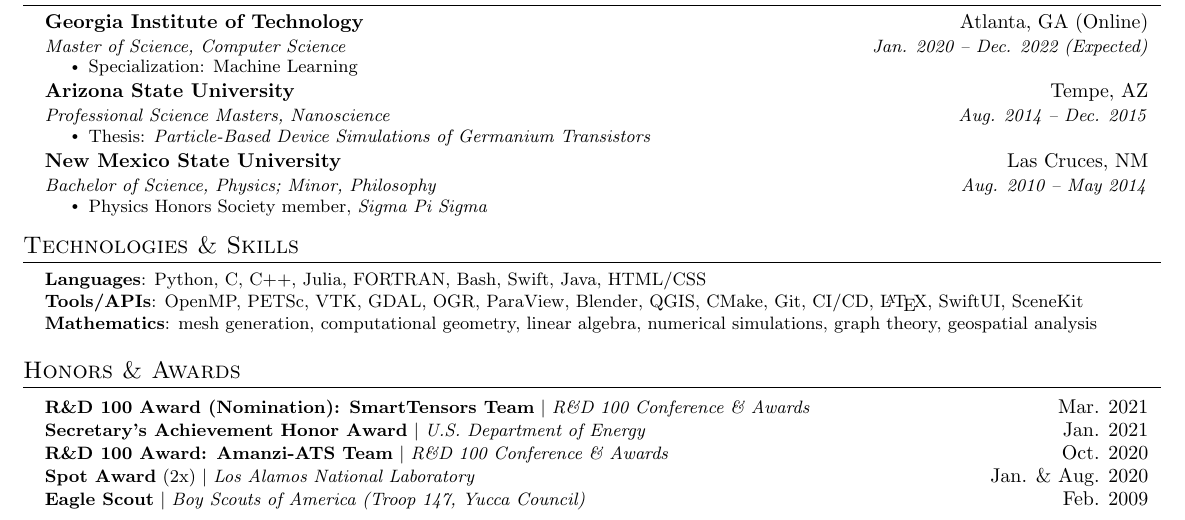
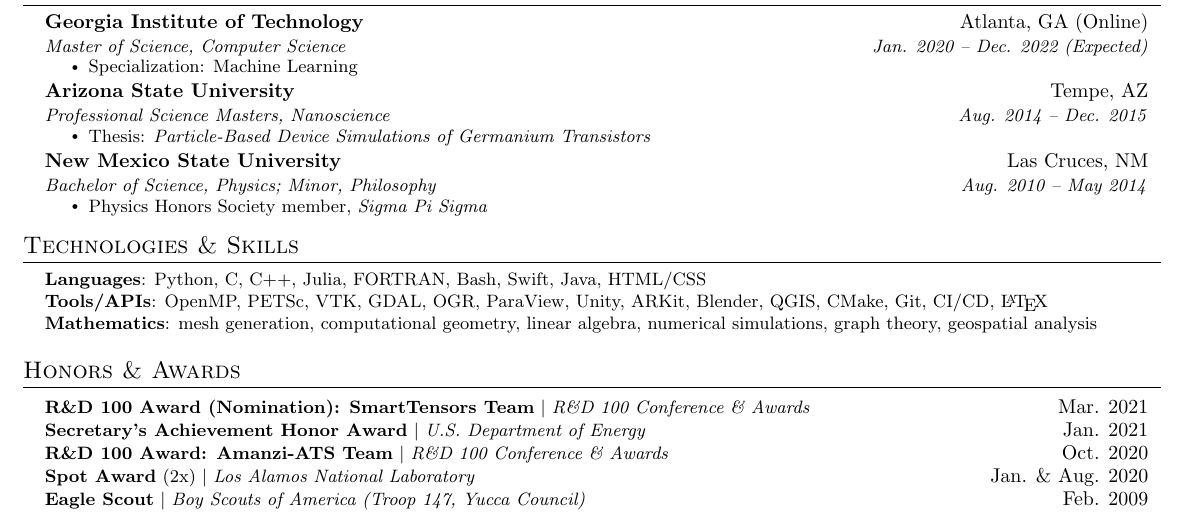
Before and after one commit to daniellivingston/resume, a LaTeX CV (resume/main.tex, which reads resume/src/technologies.tex): part of the page, cut so that both start at the same text. Compiled offline with pdfLaTeX.

Commit message:
Added AR technologies

```diff
--- a/resume/src/technologies.tex
+++ b/resume/src/technologies.tex
@@ -3,7 +3,7 @@
  \begin{itemize}[leftmargin=0.15in, label={}]
     \small{\item{
      \textbf{Languages}{: Python, C, C++, Julia, FORTRAN, Bash, Swift, Java, HTML/CSS} \\
-     \textbf{Tools/APIs}{: OpenMP, PETSc, VTK, GDAL, OGR, ParaView, Blender, QGIS, CMake, Git, CI/CD, \LaTeX, SwiftUI, SceneKit} \\
+     \textbf{Tools/APIs}{: OpenMP, PETSc, VTK, GDAL, OGR, ParaView, Unity, ARKit, Blender, QGIS, CMake, Git, CI/CD, \LaTeX} \\
      \textbf{Mathematics}{: mesh generation, computational geometry, linear algebra, numerical simulations, graph theory, geospatial analysis}
     }}
  \end{itemize}
```
